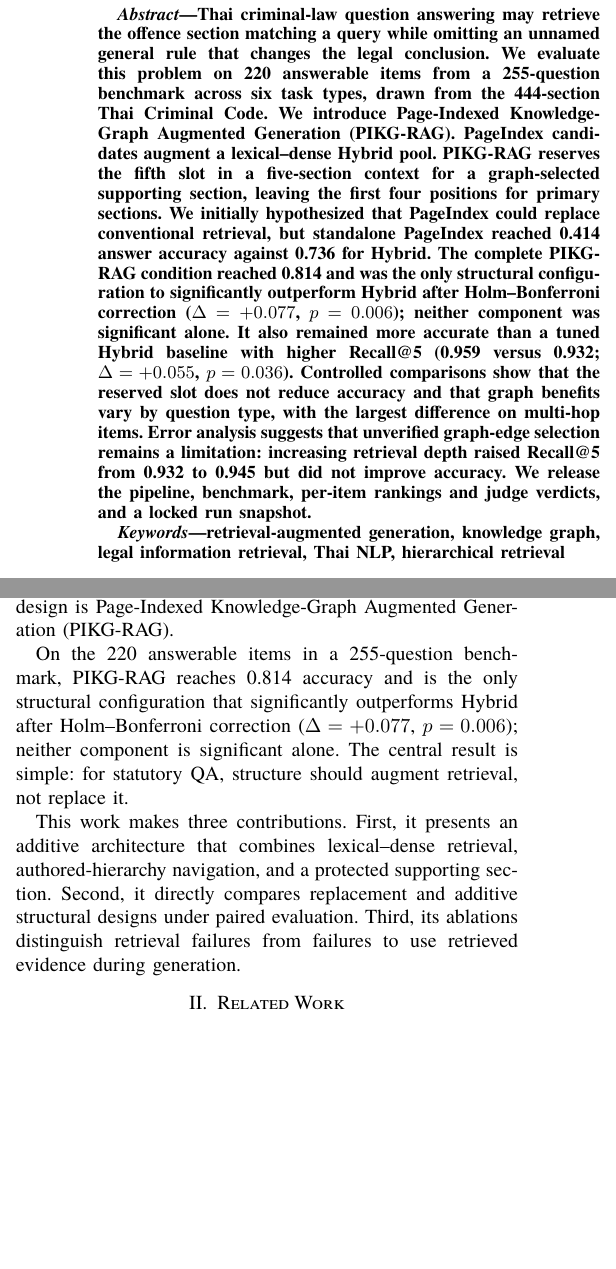
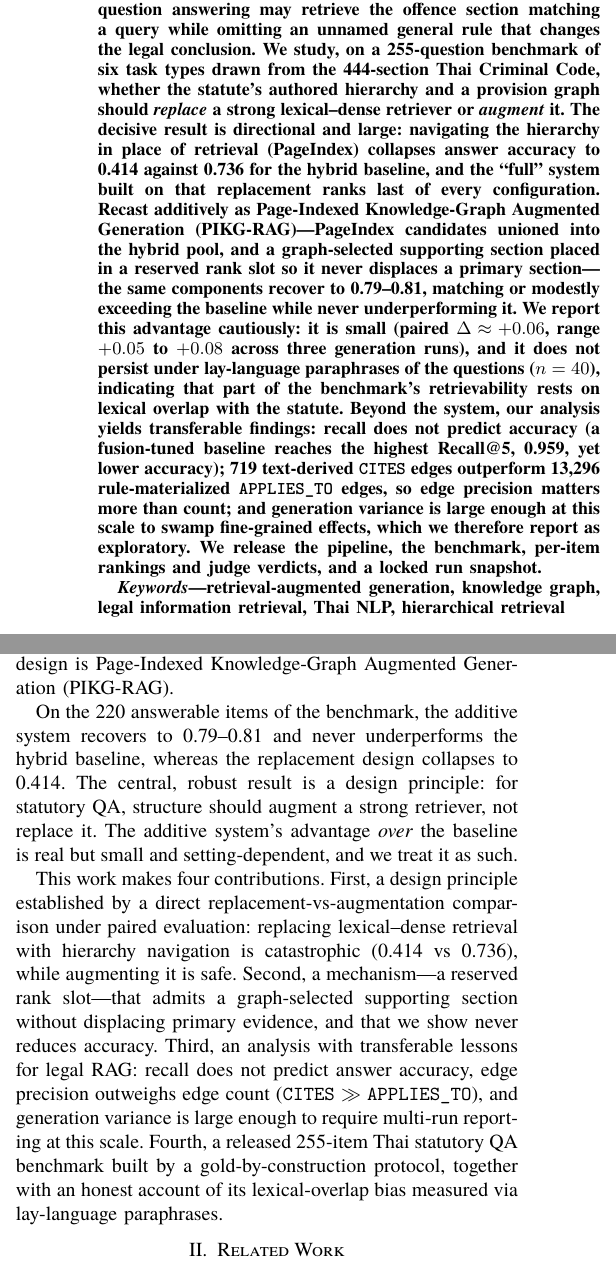
Before and after one commit to warisara29/thai-penal-rag, a LaTeX paper (paper/main.tex): two parts of the columns of page 1 of 5 before the commit and two parts of the columns of page 1 of 6 after it, joined at a grey line, cut so that both start at the same text, the shorter picture padded with empty space. Compiled offline with XeLaTeX; a missing font is replaced by an installed copy or a similar font.

Commit message:
paper: reframe abstract + contributions around the robust findings
Shift the framing from "PIKG-RAG significantly beats the baseline (+0.077)" — which
is small, within generation variance, and does not survive lay-language paraphrase —
to the decisive, robust result: replacing lexical-dense retrieval with hierarchy
navigation is catastrophic (0.414 vs 0.736) while augmenting it is safe (0.79-0.81,
never underperforming). Report the additive advantage cautiously (Δ≈+0.06, range
+0.05-0.08 over 3 runs; gap absent under paraphrase at n=40; benchmark lexical-overlap
bias acknowledged). Contributions grow 3->4: design principle, reserved-slot
mechanism, transferable analysis (recall≠accuracy, CITES≫APPLIES_TO edge precision,
generation variance), and the released benchmark with an honest bias account. Title
kept.

Co-Authored-By: Claude Opus 4.8 (1M context) <noreply@anthropic.com>

```diff
--- a/paper/main.tex
+++ b/paper/main.tex
@@ -37,25 +37,26 @@ Law Question Answering}
 \maketitle
 
 \begin{abstract}
-Thai criminal-law question answering may retrieve the offence section matching a query while
-omitting an unnamed general rule that changes the legal conclusion. We evaluate this problem on 220
-answerable items from a 255-question benchmark across six task types, drawn from the 444-section Thai
-Criminal Code. We
-introduce Page-Indexed Knowledge-Graph Augmented Generation (PIKG-RAG). PageIndex candidates augment
-a lexical--dense Hybrid pool. PIKG-RAG reserves the fifth slot in a five-section context for a
-graph-selected supporting section, leaving the first four positions for primary sections. We initially hypothesized
-that PageIndex could replace conventional retrieval, but standalone PageIndex reached 0.414 answer
-accuracy against 0.736 for Hybrid. The complete PIKG-RAG condition reached 0.814 and was the only
-structural configuration to significantly outperform Hybrid after Holm--Bonferroni correction
-($\Delta=+0.077$, $p=0.006$); neither component was significant alone. It also remained more accurate
-than a tuned Hybrid baseline with higher Recall@5 (0.959 versus 0.932; $\Delta=+0.055$, $p=0.036$).
-Controlled comparisons show that the
-reserved slot does not reduce accuracy and that graph benefits vary by question type, with the
-largest difference on multi-hop items.
-Error analysis suggests that unverified graph-edge selection remains a limitation: increasing
-retrieval depth raised Recall@5 from 0.932 to 0.945 but did not improve accuracy. We release the
-pipeline, benchmark, per-item rankings and
-judge verdicts, and a locked run snapshot.
+A retrieval-augmented system for Thai criminal-law question answering may retrieve the offence
+section matching a query while omitting an unnamed general rule that changes the legal conclusion.
+We study, on a 255-question benchmark of six task types drawn from the 444-section Thai Criminal
+Code, whether the statute's authored hierarchy and a provision graph should \emph{replace} a strong
+lexical--dense retriever or \emph{augment} it. The decisive result is directional and large:
+navigating the hierarchy in place of retrieval (PageIndex) collapses answer accuracy to 0.414
+against 0.736 for the hybrid baseline, and the ``full'' system built on that replacement ranks last
+of every configuration. Recast additively as Page-Indexed Knowledge-Graph Augmented Generation (PIKG-RAG)---PageIndex
+candidates unioned into the hybrid pool, and a graph-selected supporting section placed in a reserved
+rank slot so it never displaces a primary section---the same components recover to 0.79--0.81,
+matching or modestly exceeding the baseline while never underperforming it. We report this advantage cautiously: it is small (paired
+$\Delta\approx+0.06$, range $+0.05$ to $+0.08$ across three generation runs), and it does not persist
+under lay-language paraphrases of the questions ($n=40$), indicating that part of the benchmark's
+retrievability rests on lexical overlap with the statute. Beyond the system, our analysis yields
+transferable findings: recall does not predict accuracy (a fusion-tuned baseline reaches the highest
+Recall@5, 0.959, yet lower accuracy); 719 text-derived \texttt{CITES} edges outperform 13{,}296
+rule-materialized \texttt{APPLIES\_TO} edges, so edge precision matters more than count; and
+generation variance is large enough at this scale to swamp fine-grained effects, which we therefore
+report as exploratory. We release the pipeline, the benchmark, per-item rankings and judge verdicts,
+and a locked run snapshot.
 \end{abstract}
 
 \begin{IEEEkeywords}
@@ -91,15 +92,22 @@ candidates are unioned with the Hybrid pool, while a section-level knowledge
 graph~\cite{edge2024graphrag,pan2024unifying} supplies one supporting section through a reserved
 slot. This design is Page-Indexed Knowledge-Graph Augmented Generation (PIKG-RAG).
 
-On the 220 answerable items in a 255-question benchmark, PIKG-RAG reaches 0.814 accuracy and is the
-only structural configuration that significantly outperforms Hybrid after Holm--Bonferroni correction
-($\Delta=+0.077$, $p=0.006$); neither component is significant alone. The central result is simple:
-for statutory QA, structure should augment retrieval, not replace it.
+On the 220 answerable items of the benchmark, the additive system recovers to 0.79--0.81 and never
+underperforms the hybrid baseline, whereas the replacement design collapses to 0.414. The central,
+robust result is a design principle: for statutory QA, structure should augment a strong retriever,
+not replace it. The additive system's advantage \emph{over} the baseline is real but small and
+setting-dependent, and we treat it as such.
 
-This work makes three contributions. First, it presents an additive architecture that combines
-lexical--dense retrieval, authored-hierarchy navigation, and a protected supporting section. Second, it
-directly compares replacement and additive structural designs under paired evaluation. Third, its
-ablations distinguish retrieval failures from failures to use retrieved evidence during generation.
+This work makes four contributions. First, a design principle established by a direct
+replacement-vs-augmentation comparison under paired evaluation: replacing lexical--dense retrieval
+with hierarchy navigation is catastrophic (0.414 vs 0.736), while augmenting it is safe. Second, a
+mechanism---a reserved rank slot---that admits a graph-selected supporting section without displacing
+primary evidence, and that we show never reduces accuracy. Third, an analysis with transferable
+lessons for legal RAG: recall does not predict answer accuracy, edge precision outweighs edge count
+(\texttt{CITES} $\gg$ \texttt{APPLIES\_TO}), and generation variance is large enough to require
+multi-run reporting at this scale. Fourth, a released 255-item Thai statutory QA benchmark built by a
+gold-by-construction protocol, together with an honest account of its lexical-overlap bias measured
+via lay-language paraphrases.
 
 \section{Related Work}
 
```
